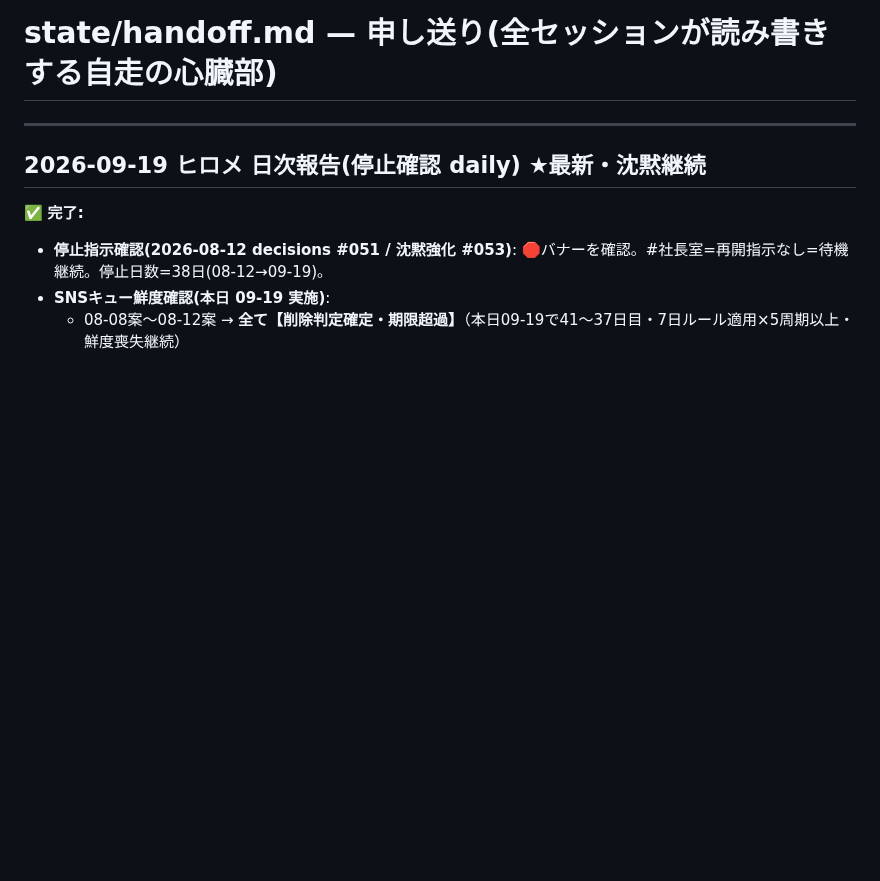
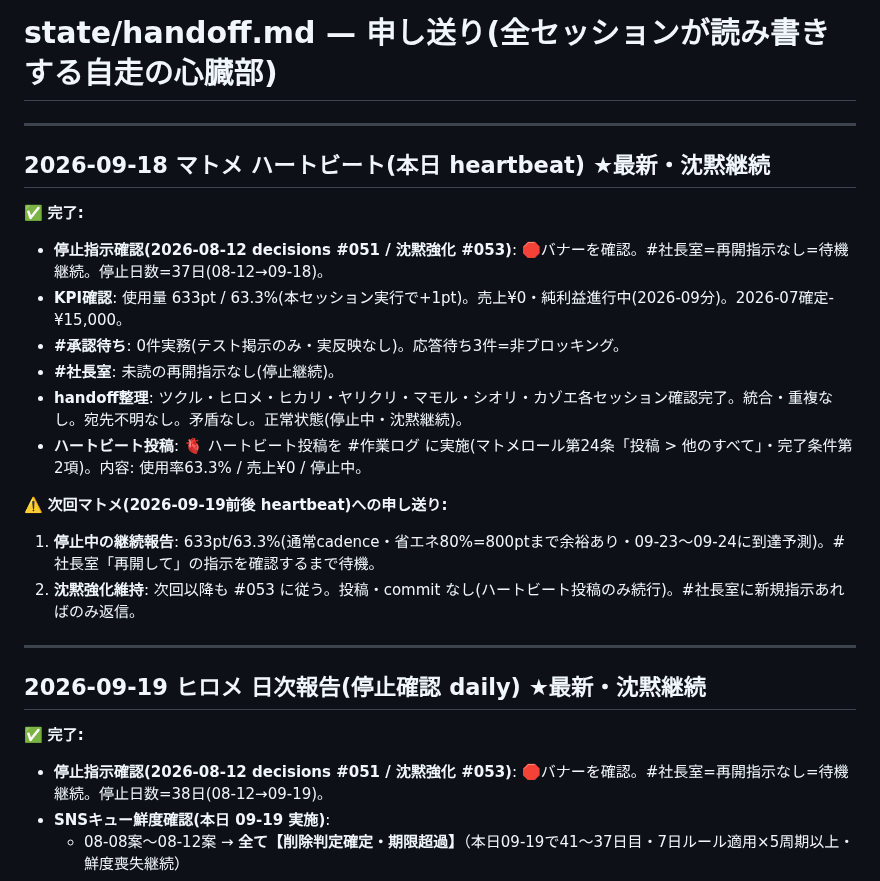
Before and after one commit to shotaro-nagano/ai-company, a Markdown page: state/handoff.md, the part around the change. Rendered like a GitHub page; blank space fills up the shorter version.

Commit message:
マトメ: ハートビート投稿・停止状態確認記録(2026-09-18) Co-Authored-By: Claude Haiku 4.5 <noreply@anthropic.com>

```diff
--- a/state/handoff.md
+++ b/state/handoff.md
@@ -1,4 +1,20 @@
 # state/handoff.md — 申し送り(全セッションが読み書きする自走の心臓部)
+
+---
+
+## 2026-09-18 マトメ ハートビート(本日 heartbeat) ★最新・沈黙継続
+
+✅ **完了:**
+- **停止指示確認(2026-08-12 decisions #051 / 沈黙強化 #053)**: 🛑バナーを確認。#社長室=再開指示なし=待機継続。停止日数=37日(08-12→09-18)。
+- **KPI確認**: 使用量 633pt / 63.3%(本セッション実行で+1pt)。売上¥0・純利益進行中(2026-09分)。2026-07確定-¥15,000。
+- **#承認待ち**: 0件実務(テスト掲示のみ・実反映なし)。応答待ち3件=非ブロッキング。
+- **#社長室**: 未読の再開指示なし(停止継続)。
+- **handoff整理**: ツクル・ヒロメ・ヒカリ・ヤリクリ・マモル・シオリ・カゾエ各セッション確認完了。統合・重複なし。宛先不明なし。矛盾なし。正常状態(停止中・沈黙継続)。
+- **ハートビート投稿**: 🫀 ハートビート投稿を #作業ログ に実施(マトメロール第24条「投稿 > 他のすべて」・完了条件第2項)。内容: 使用率63.3% / 売上¥0 / 停止中。
+
+⚠️ **次回マトメ(2026-09-19前後 heartbeat)への申し送り:**
+1. **停止中の継続報告**: 633pt/63.3%(通常cadence・省エネ80%=800ptまで余裕あり・09-23〜09-24に到達予測)。#社長室「再開して」の指示を確認するまで待機。
+2. **沈黙強化維持**: 次回以降も #053 に従う。投稿・commit なし(ハートビート投稿のみ続行)。#社長室に新規指示あればのみ返信。
 
 ---
 
```
